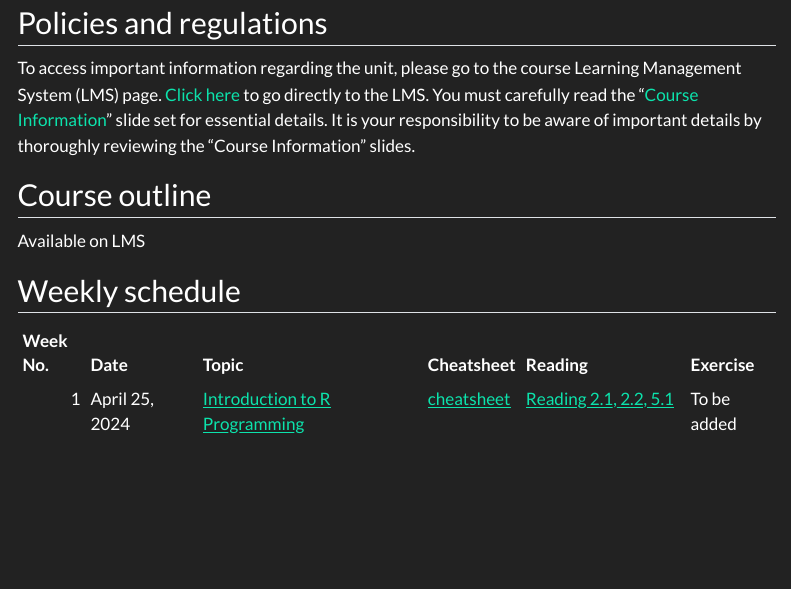
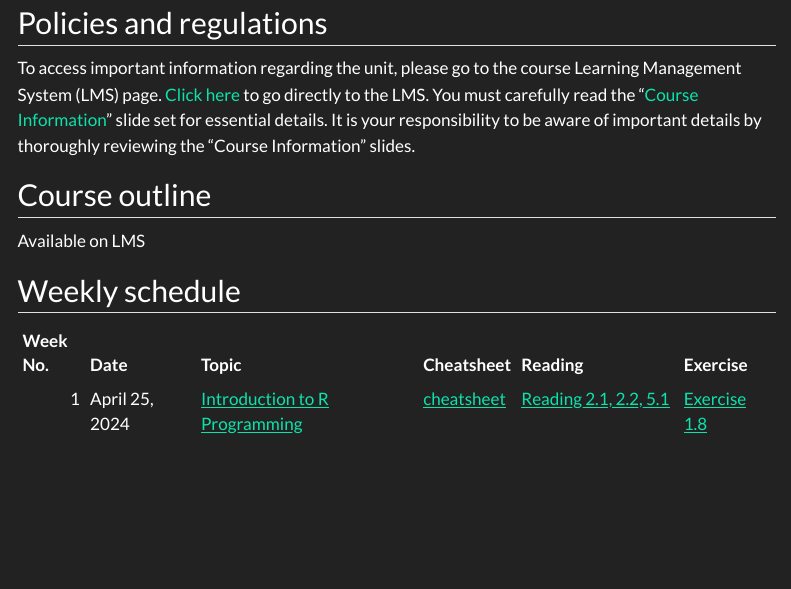
Before and after one commit to thiyangt/rprogramming, a Quarto document (index.qmd): the page in a window 1100 px wide, from 310 px down. Rendered offline with R 4.5, knitr and Pandoc in place of Quarto, with nearby package versions; menus at the side of the page are left out.

Commit message:
added exercise 1.8

```diff
--- a/index.qmd
+++ b/index.qmd
@@ -27,7 +27,7 @@ date <- c("April 25, 2024")
 Topic <- c("[Introduction to R Programming](https://hellor.netlify.app/2021/week1/l12021#1)")
 reading <- c("[Reading 2.1, 2.2, 5.1](https://rstudio-education.github.io/hopr/basics.html)")
 cheatsheet <- c("[cheatsheet](https://hellor.netlify.app/cheatsheets/baser.pdf)")
-exercise <- c("To be added")
+exercise <- c("[Exercise 1.8]( https://thiyangt.github.io/rbook/intro.html)")
 df <- tibble(wkno, date, Topic, cheatsheet,reading, exercise)
 colnames(df) <- c("Week No.", "Date", "Topic", "Cheatsheet", "Reading", "Exercise"
                   )
```
Also changed, not shown: docs/search.json, 2 other files.
